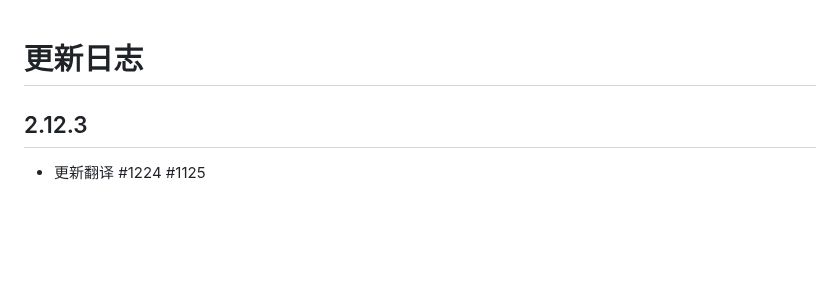
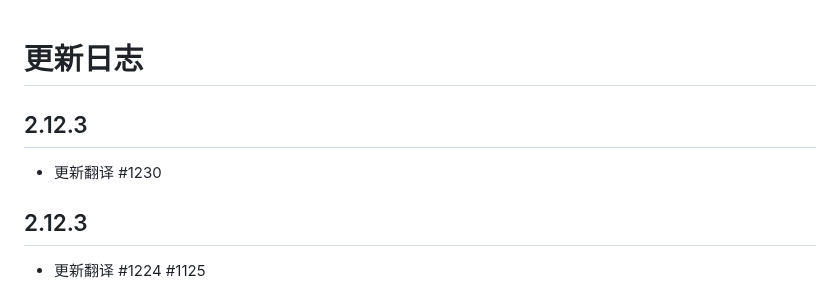
Before and after one commit to EhTagTranslation/EhSyringe, a Markdown page: CHANGELOG.md, the part around the change. Drawn GitHub-style; blank space fills up the shorter version.

Commit message:
build: release

```diff
--- a/CHANGELOG.md
+++ b/CHANGELOG.md
@@ -1,4 +1,8 @@
 # 更新日志
+
+## 2.12.3
+
+-   更新翻译 #1230
 
 ## 2.12.3
 
```
